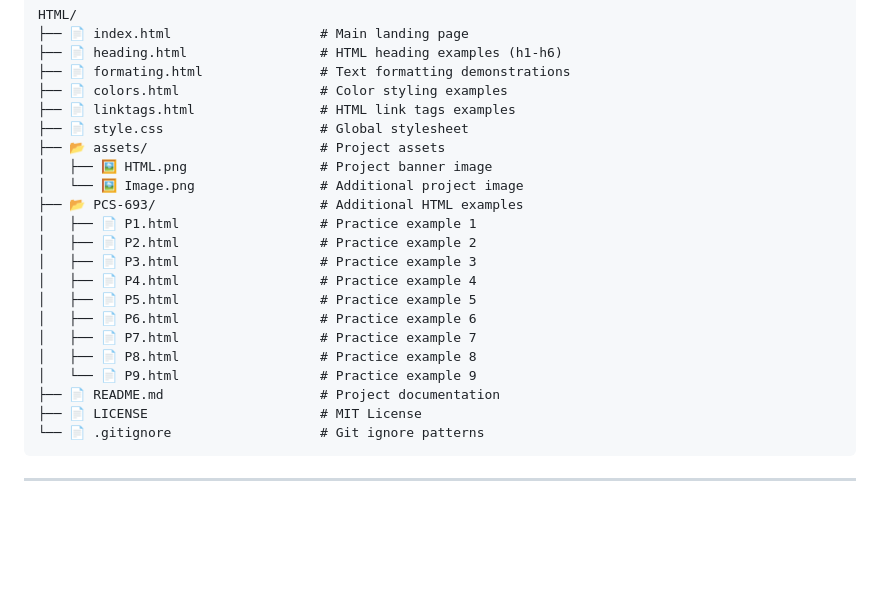
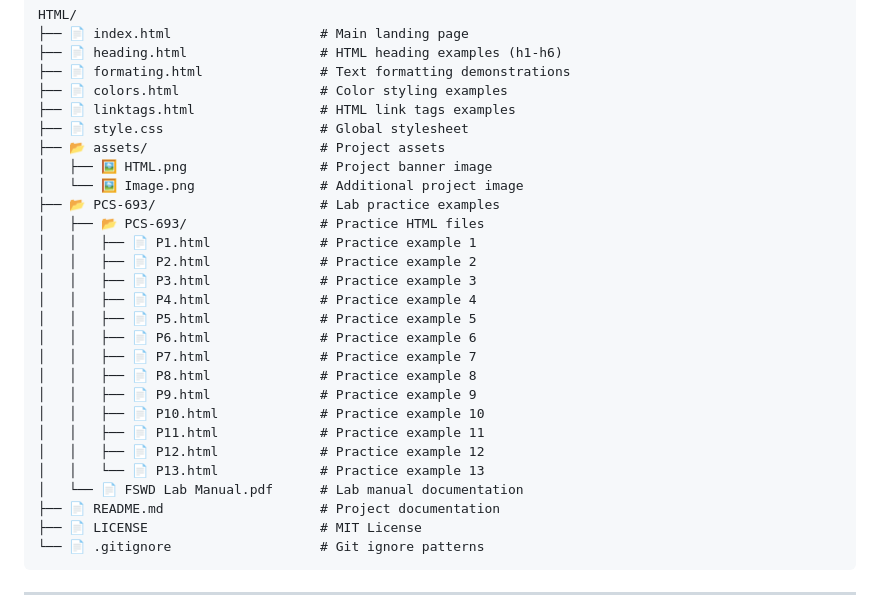
Before and after one commit to AbhishekGiri04/html-studio, a Markdown page: README.md, the part around the change. Drawn GitHub-style; blank space fills up the shorter version.

```diff
--- a/README.md
+++ b/README.md
@@ -35,16 +35,22 @@ HTML/
 ├── 📂 assets/                      # Project assets
 │   ├── 🖼️ HTML.png                 # Project banner image
 │   └── 🖼️ Image.png                # Additional project image
-├── 📂 PCS-693/                     # Additional HTML examples
-│   ├── 📄 P1.html                  # Practice example 1
-│   ├── 📄 P2.html                  # Practice example 2
-│   ├── 📄 P3.html                  # Practice example 3
-│   ├── 📄 P4.html                  # Practice example 4
-│   ├── 📄 P5.html                  # Practice example 5
-│   ├── 📄 P6.html                  # Practice example 6
-│   ├── 📄 P7.html                  # Practice example 7
-│   ├── 📄 P8.html                  # Practice example 8
-│   └── 📄 P9.html                  # Practice example 9
+├── 📂 PCS-693/                     # Lab practice examples
+│   ├── 📂 PCS-693/                 # Practice HTML files
+│   │   ├── 📄 P1.html              # Practice example 1
+│   │   ├── 📄 P2.html              # Practice example 2
+│   │   ├── 📄 P3.html              # Practice example 3
+│   │   ├── 📄 P4.html              # Practice example 4
+│   │   ├── 📄 P5.html              # Practice example 5
+│   │   ├── 📄 P6.html              # Practice example 6
+│   │   ├── 📄 P7.html              # Practice example 7
+│   │   ├── 📄 P8.html              # Practice example 8
+│   │   ├── 📄 P9.html              # Practice example 9
+│   │   ├── 📄 P10.html             # Practice example 10
+│   │   ├── 📄 P11.html             # Practice example 11
+│   │   ├── 📄 P12.html             # Practice example 12
+│   │   └── 📄 P13.html             # Practice example 13
+│   └── 📄 FSWD Lab Manual.pdf      # Lab manual documentation
 ├── 📄 README.md                    # Project documentation
 ├── 📄 LICENSE                      # MIT License
 └── 📄 .gitignore                   # Git ignore patterns
```
